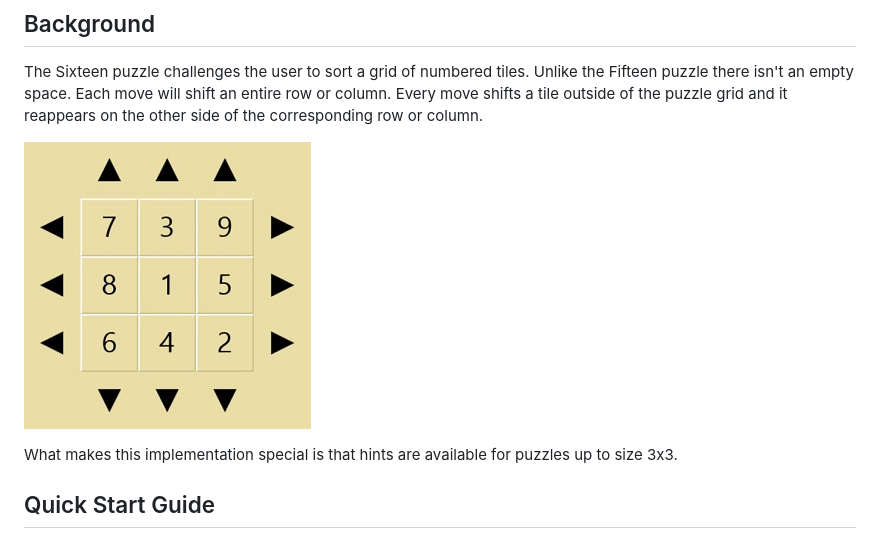
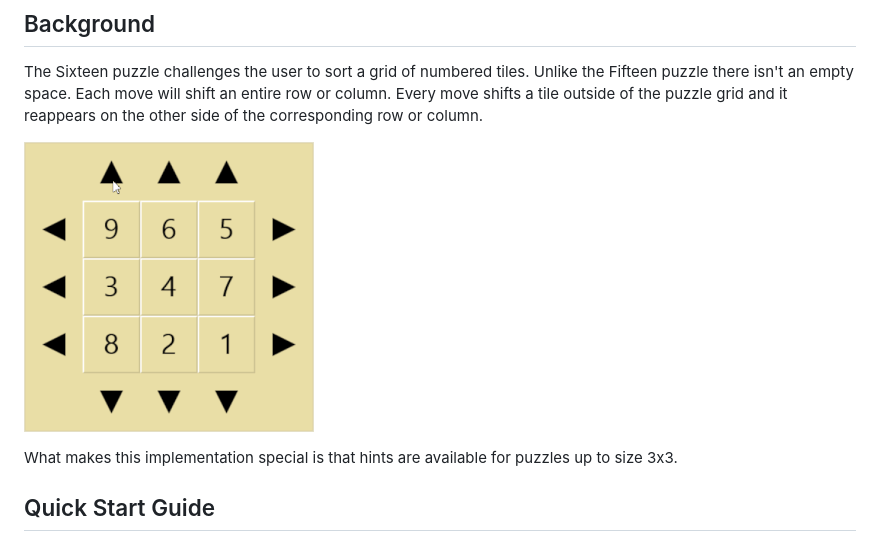
Before and after one commit to writerix/numeric-grid-puzzle, a Markdown page: README.md, the part around the change. GitHub-like rendering; pictures changed too: example_game.jpg (deleted), example_interaction.gif (added).

Commit message:
animated example interaction

```diff
--- a/README.md
+++ b/README.md
@@ -6,7 +6,7 @@ Online demo: https://numeric-grid-puzzle.appspot.com/
 ## Background
 The Sixteen puzzle challenges the user to sort a grid of numbered tiles. Unlike the Fifteen puzzle there isn't an empty space. Each move will shift an entire row or column. Every move shifts a tile outside of the puzzle grid and it reappears on the other side of the corresponding row or column.
 
-![example 3x3 unsolved puzzle](example_game.jpg "Example 3x3 unsolved puzzle")
+![example 3x3 unsolved puzzle interaction](example_interaction.gif "Example 3x3 unsolved puzzle interaction")
 
 What makes this implementation special is that hints are available for puzzles up to size 3x3.
 
```
